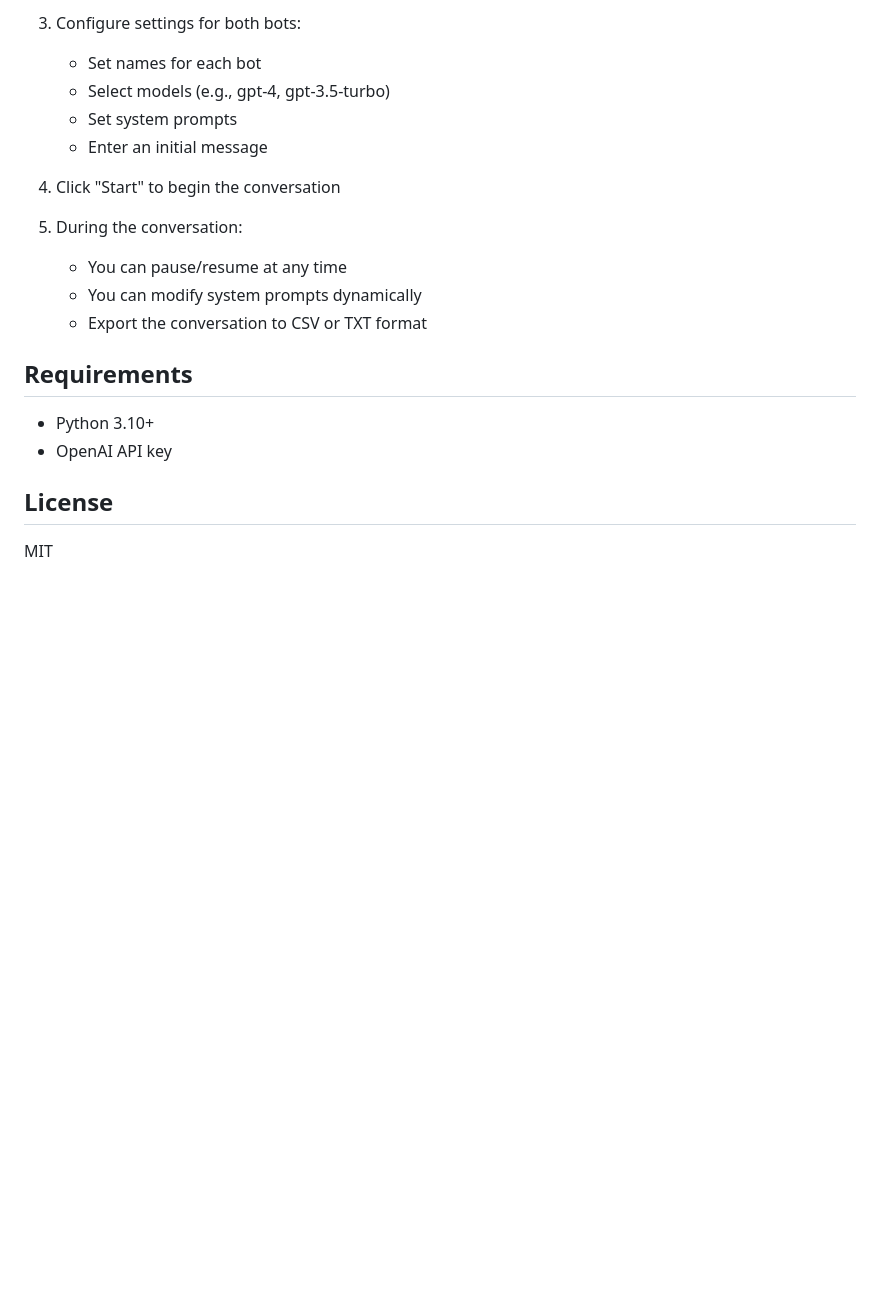
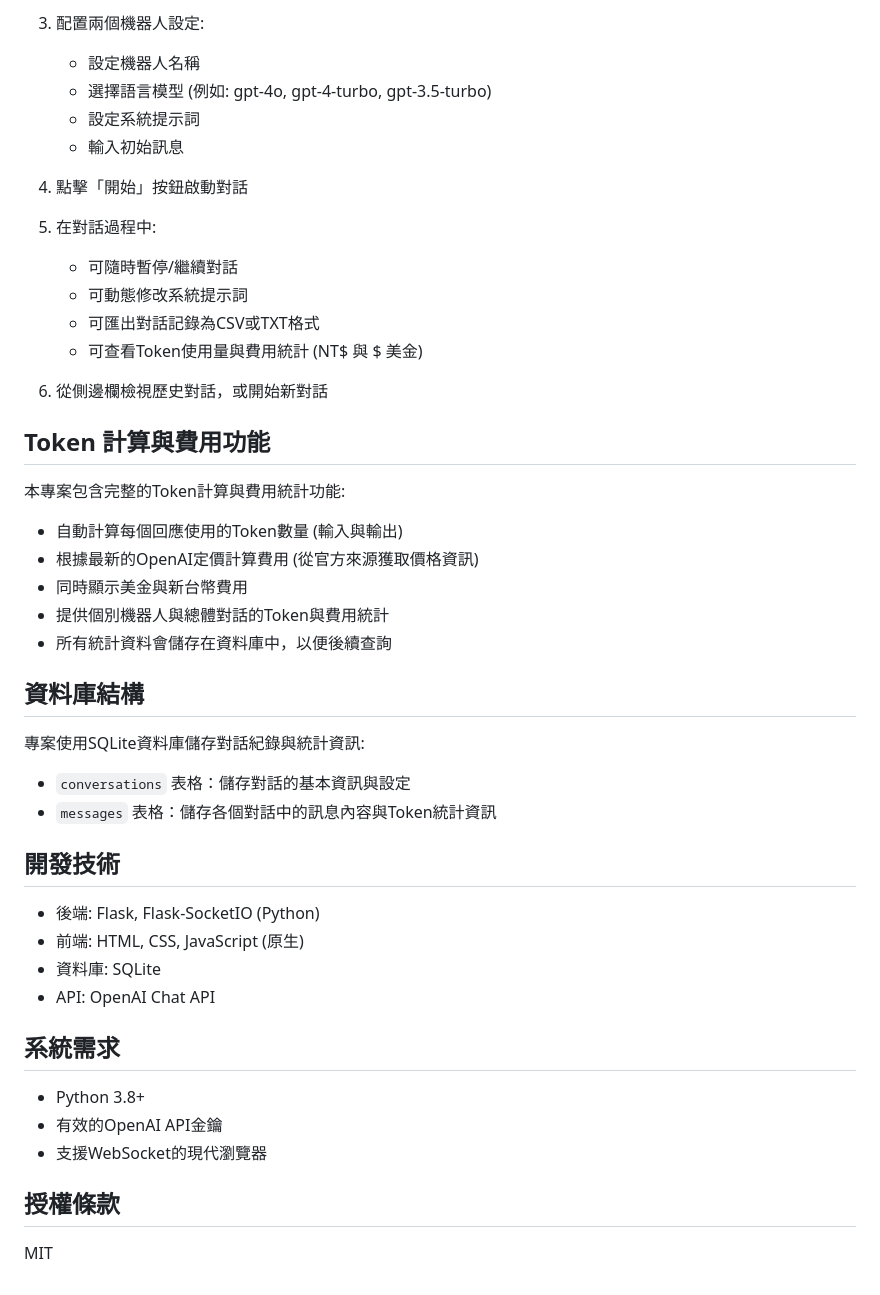
Before and after one commit to lee98064/AI-Conversation-Simulator, a Markdown page: README.md, the part around the change printed below. Rendered like a GitHub page; blank space fills up the shorter version.

```diff
--- a/README.md
+++ b/README.md
@@ -42,22 +64,50 @@ poetry run python main.py
 
-3. Configure settings for both bots:
-   - Set names for each bot
-   - Select models (e.g., gpt-4, gpt-3.5-turbo)
-   - Set system prompts
-   - Enter an initial message
+3. 配置兩個機器人設定:
+   - 設定機器人名稱
+   - 選擇語言模型 (例如: gpt-4o, gpt-4-turbo, gpt-3.5-turbo)
+   - 設定系統提示詞
+   - 輸入初始訊息
 
-4. Click "Start" to begin the conversation
+4. 點擊「開始」按鈕啟動對話
 
-5. During the conversation:
-   - You can pause/resume at any time
-   - You can modify system prompts dynamically
-   - Export the conversation to CSV or TXT format
+5. 在對話過程中:
+   - 可隨時暫停/繼續對話
+   - 可動態修改系統提示詞
+   - 可匯出對話記錄為CSV或TXT格式
+   - 可查看Token使用量與費用統計 (NT$ 與 $ 美金)
 
-## Requirements
+6. 從側邊欄檢視歷史對話，或開始新對話
 
-- Python 3.10+
-- OpenAI API key
+## Token 計算與費用功能
 
-## License
+本專案包含完整的Token計算與費用統計功能:
+
+- 自動計算每個回應使用的Token數量 (輸入與輸出)
+- 根據最新的OpenAI定價計算費用 (從官方來源獲取價格資訊)
+- 同時顯示美金與新台幣費用
+- 提供個別機器人與總體對話的Token與費用統計
+- 所有統計資料會儲存在資料庫中，以便後續查詢
+
+## 資料庫結構
+
+專案使用SQLite資料庫儲存對話紀錄與統計資訊:
+
+- `conversations` 表格：儲存對話的基本資訊與設定
+- `messages` 表格：儲存各個對話中的訊息內容與Token統計資訊
+
+## 開發技術
+
+- 後端: Flask, Flask-SocketIO (Python)
+- 前端: HTML, CSS, JavaScript (原生)
+- 資料庫: SQLite
+- API: OpenAI Chat API
+
+## 系統需求
+
+- Python 3.8+
+- 有效的OpenAI API金鑰
+- 支援WebSocket的現代瀏覽器
+
+## 授權條款
 
 MIT
```
Also changed, not shown: other parts of README.md (+45 -23 lines), images/demo.png (added).
